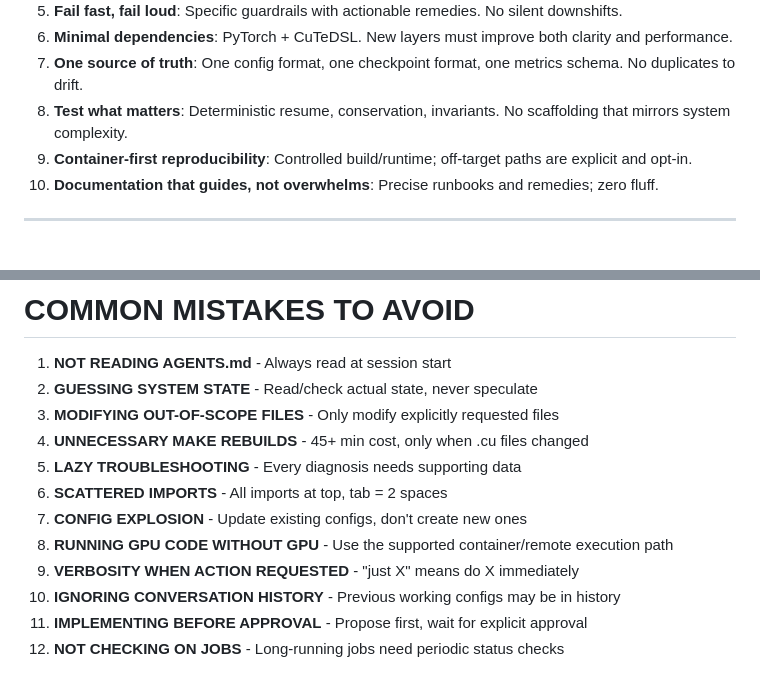
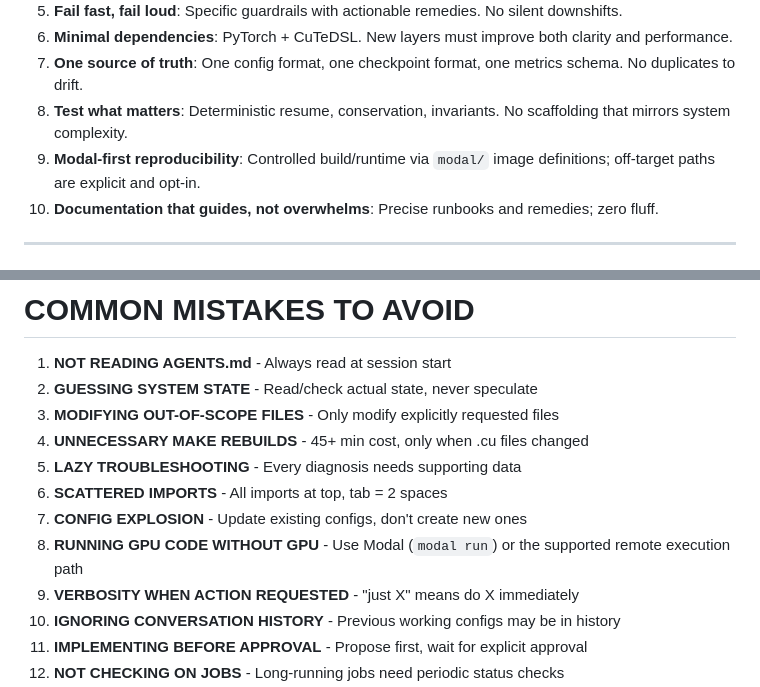
Before and after one commit to modal-projects/nmoe, a Markdown page: CLAUDE.md, 2 parts joined by grey strips. Rendered like a GitHub page.

```diff
--- a/CLAUDE.md
+++ b/CLAUDE.md
@@ -71,7 +71,7 @@ For wide-ranging changes (new public APIs, multi-file refactors, kernel/distribu
 6. **Minimal dependencies**: PyTorch + CuTeDSL. New layers must improve both clarity and performance.
 7. **One source of truth**: One config format, one checkpoint format, one metrics schema. No duplicates to drift.
 8. **Test what matters**: Deterministic resume, conservation, invariants. No scaffolding that mirrors system complexity.
-9. **Container-first reproducibility**: Controlled build/runtime; off-target paths are explicit and opt-in.
+9. **Modal-first reproducibility**: Controlled build/runtime via `modal/` image definitions; off-target paths are explicit and opt-in.
 10. **Documentation that guides, not overwhelms**: Precise runbooks and remedies; zero fluff.
 
 ---
@@ -290,7 +292,7 @@ Awaiting approval to proceed.
 5. **LAZY TROUBLESHOOTING** - Every diagnosis needs supporting data
 6. **SCATTERED IMPORTS** - All imports at top, tab = 2 spaces
 7. **CONFIG EXPLOSION** - Update existing configs, don't create new ones
-8. **RUNNING GPU CODE WITHOUT GPU** - Use the supported container/remote execution path
+8. **RUNNING GPU CODE WITHOUT GPU** - Use Modal (`modal run`) or the supported remote execution path
 9. **VERBOSITY WHEN ACTION REQUESTED** - "just X" means do X immediately
 10. **IGNORING CONVERSATION HISTORY** - Previous working configs may be in history
 11. **IMPLEMENTING BEFORE APPROVAL** - Propose first, wait for explicit approval
```
Also changed, not shown: other parts of CLAUDE.md (+6 -4 lines), AGENTS.md (+6 -5 lines), README.md (+17 -9 lines).
